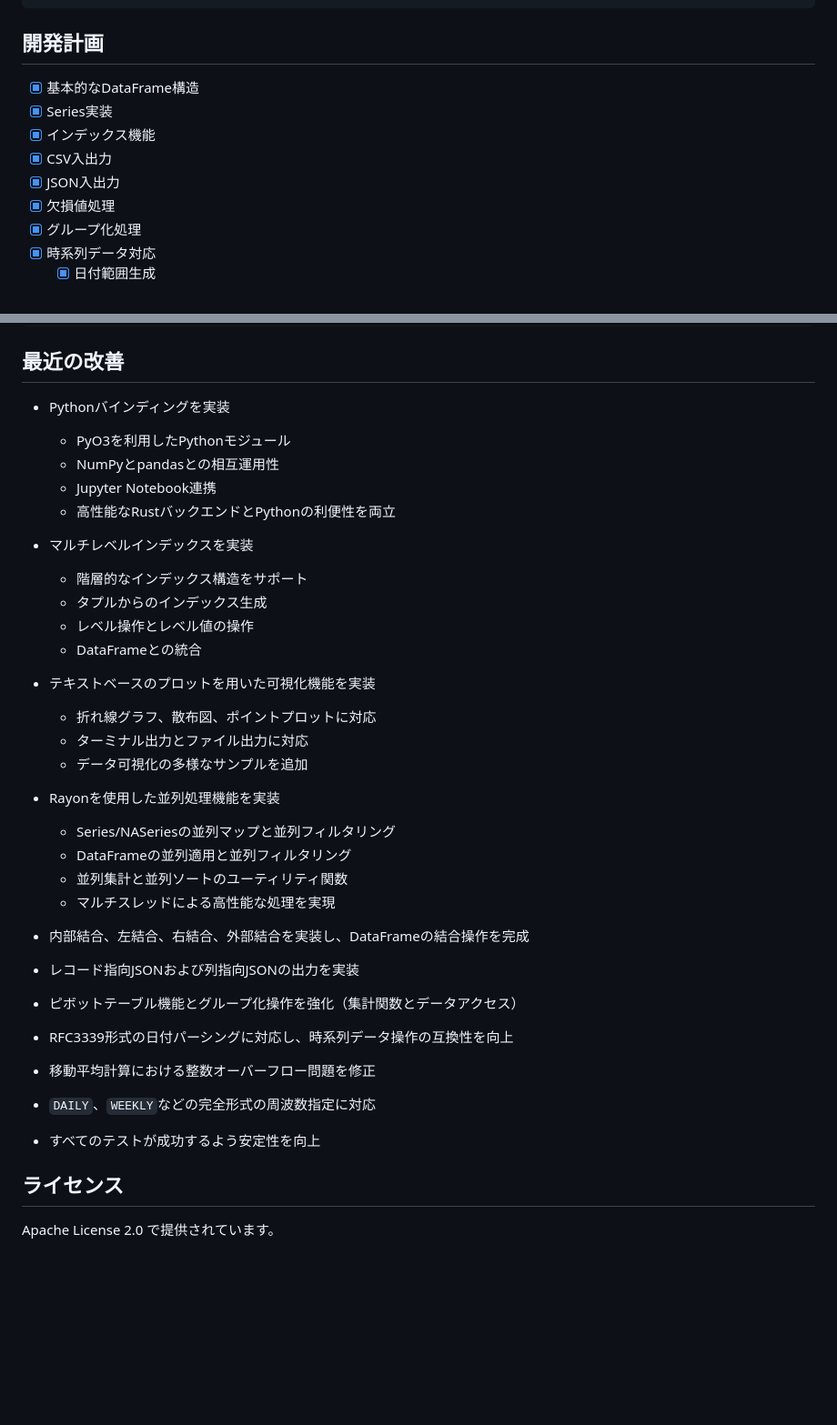
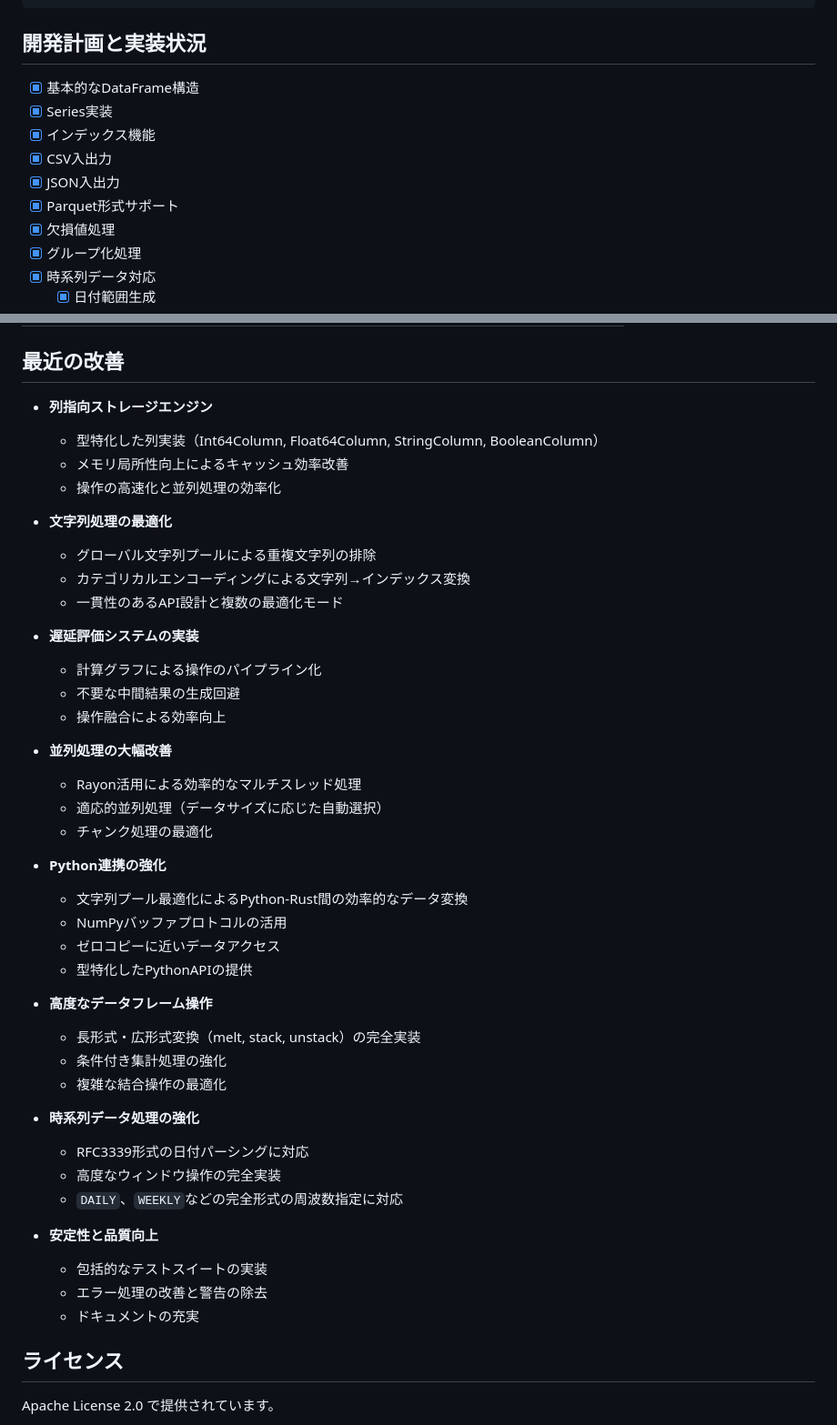
Before and after one commit to cool-japan/pandrs, a Markdown page: README.md, 2 parts joined by grey strips. Shown at 91% size. GitHub-like rendering; blank space fills up the shorter version.

````diff
--- a/README.md
+++ b/README.md
@@ -150,13 +164,14 @@ let pivot_result = df.pivot_table(
 )?;
 ```
 
-## 開発計画
+## 開発計画と実装状況
 
 - [x] 基本的なDataFrame構造
 - [x] Series実装
 - [x] インデックス機能
 - [x] CSV入出力
 - [x] JSON入出力
+- [x] Parquet形式サポート
 - [x] 欠損値処理
 - [x] グループ化処理
 - [x] 時系列データ対応
@@ -260,32 +341,45 @@ display_dataframe(df, max_rows=10, max_cols=5)
 ## 最近の改善
 
-- Pythonバインディングを実装
-  - PyO3を利用したPythonモジュール
-  - NumPyとpandasとの相互運用性
-  - Jupyter Notebook連携
-  - 高性能なRustバックエンドとPythonの利便性を両立
+- **列指向ストレージエンジン**
+  - 型特化した列実装（Int64Column, Float64Column, StringColumn, BooleanColumn）
+  - メモリ局所性向上によるキャッシュ効率改善
+  - 操作の高速化と並列処理の効率化
 
-- マルチレベルインデックスを実装
-  - 階層的なインデックス構造をサポート
-  - タプルからのインデックス生成
-  - レベル操作とレベル値の操作
-  - DataFrameとの統合
-- テキストベースのプロットを用いた可視化機能を実装
-  - 折れ線グラフ、散布図、ポイントプロットに対応
-  - ターミナル出力とファイル出力に対応
-  - データ可視化の多様なサンプルを追加
-- Rayonを使用した並列処理機能を実装
-  - Series/NASeriesの並列マップと並列フィルタリング
-  - DataFrameの並列適用と並列フィルタリング
-  - 並列集計と並列ソートのユーティリティ関数
-  - マルチスレッドによる高性能な処理を実現
-- 内部結合、左結合、右結合、外部結合を実装し、DataFrameの結合操作を完成
-- レコード指向JSONおよび列指向JSONの出力を実装
-- ピボットテーブル機能とグループ化操作を強化（集計関数とデータアクセス）
-- RFC3339形式の日付パーシングに対応し、時系列データ操作の互換性を向上
-- 移動平均計算における整数オーバーフロー問題を修正
-- `DAILY`、`WEEKLY`などの完全形式の周波数指定に対応
-- すべてのテストが成功するよう安定性を向上
+- **文字列処理の最適化**
+  - グローバル文字列プールによる重複文字列の排除
+  - カテゴリカルエンコーディングによる文字列→インデックス変換
+  - 一貫性のあるAPI設計と複数の最適化モード
+
+- **遅延評価システムの実装**
+  - 計算グラフによる操作のパイプライン化
+  - 不要な中間結果の生成回避
+  - 操作融合による効率向上
+
+- **並列処理の大幅改善**
+  - Rayon活用による効率的なマルチスレッド処理
+  - 適応的並列処理（データサイズに応じた自動選択）
+  - チャンク処理の最適化
+
+- **Python連携の強化**
+  - 文字列プール最適化によるPython-Rust間の効率的なデータ変換
+  - NumPyバッファプロトコルの活用
+  - ゼロコピーに近いデータアクセス
+  - 型特化したPythonAPIの提供
+
+- **高度なデータフレーム操作**
+  - 長形式・広形式変換（melt, stack, unstack）の完全実装
+  - 条件付き集計処理の強化
+  - 複雑な結合操作の最適化
+
+- **時系列データ処理の強化**
+  - RFC3339形式の日付パーシングに対応
+  - 高度なウィンドウ操作の完全実装
+  - `DAILY`、`WEEKLY`などの完全形式の周波数指定に対応
+
+- **安定性と品質向上**
+  - 包括的なテストスイートの実装
+  - エラー処理の改善と警告の除去
+  - ドキュメントの充実
 
 ## ライセンス
 
````
Also changed, not shown: other parts of README.md (+96 -16 lines).
